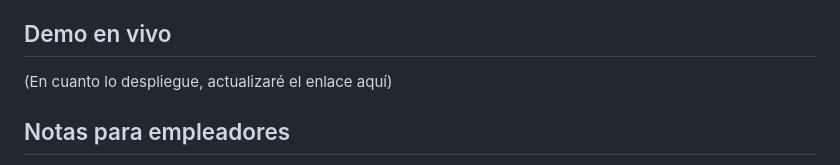
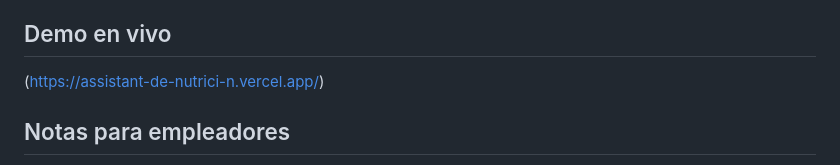
Before and after one commit to JesusBustos12/Assistant-de-nutrici-n-, a Markdown page: README.MD, the part around the change. Drawn GitHub-style.

Commit message:
Revise README with project details and demo link
Updated README to include project structure, technologies, and demo link.

```diff
--- a/README.MD
+++ b/README.MD
@@ -70,7 +70,7 @@ Este proyecto refleja competencias reales de un Junior Full-Stack listo para apo
 - Producto completo, funcional y listo para producción.
 
 ## Demo en vivo
-(En cuanto lo despliegue, actualizaré el enlace aquí)
+(https://assistant-de-nutrici-n.vercel.app/)
 
 ## Notas para empleadores
 Este es uno de mis proyectos full-stack más completos y útiles hasta la fecha.
```
